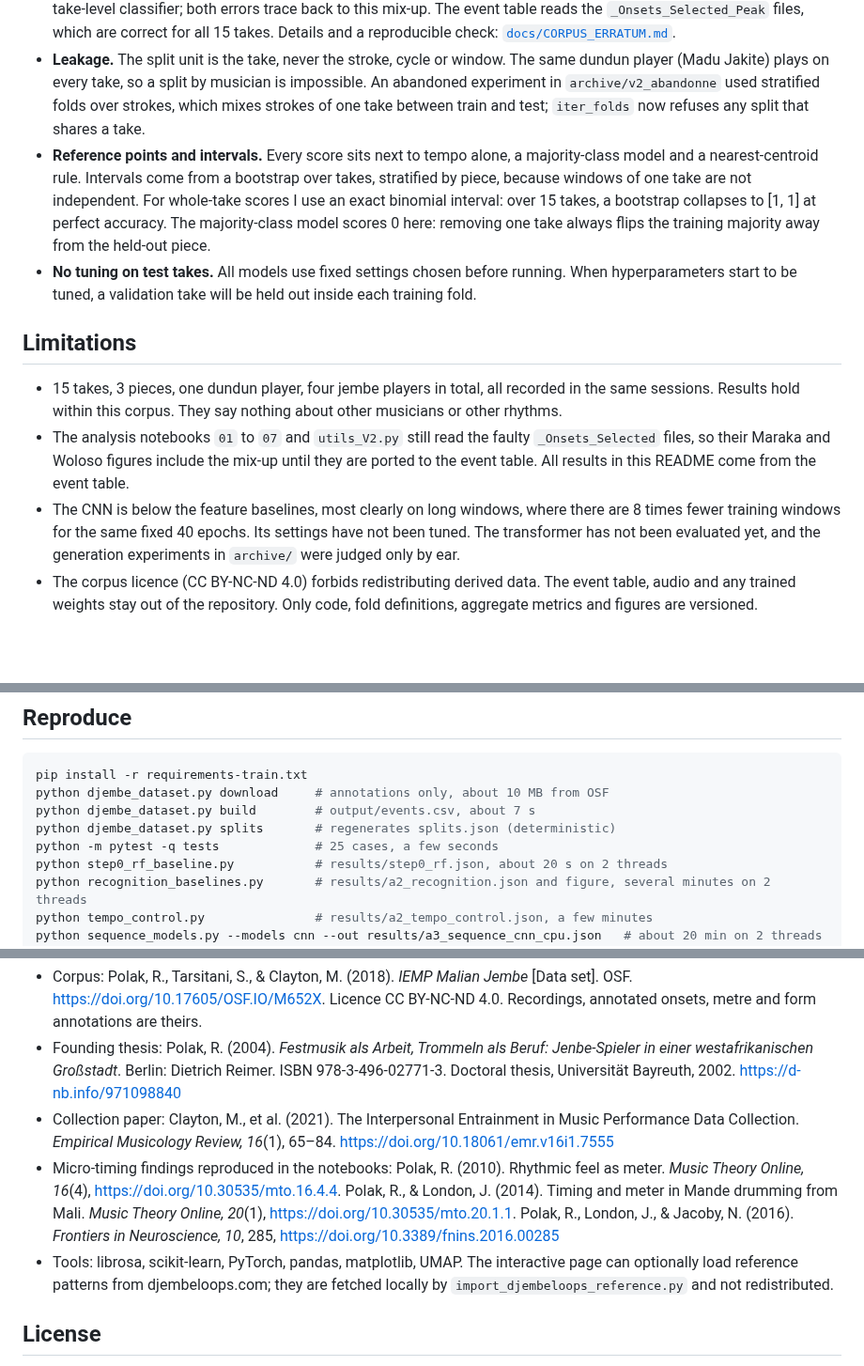
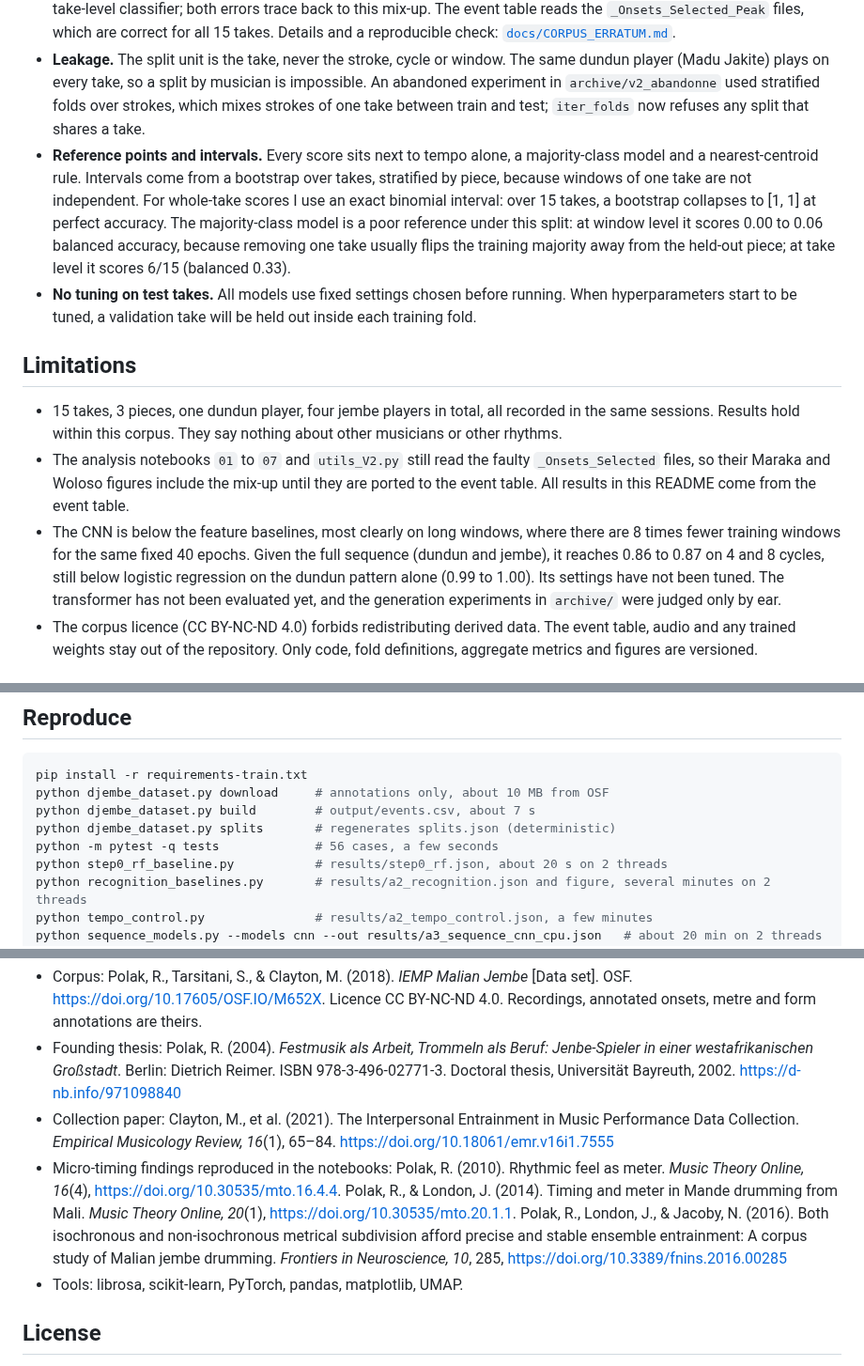
Before and after one commit to clementdumeril/Djembe, a Markdown page: README.md, 3 parts joined by grey strips. Shown at 94% size. Drawn GitHub-style; blank space fills up the shorter version.

```diff
--- a/README.md
+++ b/README.md
@@ -58,14 +60,14 @@ Two details of the table: the last cycle of each take has no end time, so its 43
 
 - **Data audit.** The OSF file `MJ_Maraka_5_Onsets_Selected.csv` actually contains take Woloso_5: its own `Take` column says so, and its dundun onsets match the raw Woloso_5 onsets (98.6 % within 10 ms) but not the Maraka_5 ones (9.9 %, about chance). Woloso_5 has no file of its own. My earlier analyses used these files and reported 12/14 for the take-level classifier; both errors trace back to this mix-up. The event table reads the `_Onsets_Selected_Peak` files, which are correct for all 15 takes. Details and a reproducible check: [`docs/CORPUS_ERRATUM.md`](docs/CORPUS_ERRATUM.md).
 - **Leakage.** The split unit is the take, never the stroke, cycle or window. The same dundun player (Madu Jakite) plays on every take, so a split by musician is impossible. An abandoned experiment in `archive/v2_abandonne` used stratified folds over strokes, which mixes strokes of one take between train and test; `iter_folds` now refuses any split that shares a take.
-- **Reference points and intervals.** Every score sits next to tempo alone, a majority-class model and a nearest-centroid rule. Intervals come from a bootstrap over takes, stratified by piece, because windows of one take are not independent. For whole-take scores I use an exact binomial interval: over 15 takes, a bootstrap collapses to [1, 1] at perfect accuracy. The majority-class model scores 0 here: removing one take always flips the training majority away from the held-out piece.
+- **Reference points and intervals.** Every score sits next to tempo alone, a majority-class model and a nearest-centroid rule. Intervals come from a bootstrap over takes, stratified by piece, because windows of one take are not independent. For whole-take scores I use an exact binomial interval: over 15 takes, a bootstrap collapses to [1, 1] at perfect accuracy. The majority-class model is a poor reference under this split: at window level it scores 0.00 to 0.06 balanced accuracy, because removing one take usually flips the training majority away from the held-out piece; at take level it scores 6/15 (balanced 0.33).
 - **No tuning on test takes.** All models use fixed settings chosen before running. When hyperparameters start to be tuned, a validation take will be held out inside each training fold.
 
 ## Limitations
 
 - 15 takes, 3 pieces, one dundun player, four jembe players in total, all recorded in the same sessions. Results hold within this corpus. They say nothing about other musicians or other rhythms.
 - The analysis notebooks `01` to `07` and `utils_V2.py` still read the faulty `_Onsets_Selected` files, so their Maraka and Woloso figures include the mix-up until they are ported to the event table. All results in this README come from the event table.
-- The CNN is below the feature baselines, most clearly on long windows, where there are 8 times fewer training windows for the same fixed 40 epochs. Its settings have not been tuned. The transformer has not been evaluated yet, and the generation experiments in `archive/` were judged only by ear.
+- The CNN is below the feature baselines, most clearly on long windows, where there are 8 times fewer training windows for the same fixed 40 epochs. Given the full sequence (dundun and jembe), it reaches 0.86 to 0.87 on 4 and 8 cycles, still below logistic regression on the dundun pattern alone (0.99 to 1.00). Its settings have not been tuned. The transformer has not been evaluated yet, and the generation experiments in `archive/` were judged only by ear.
 - The corpus licence (CC BY-NC-ND 4.0) forbids redistributing derived data. The event table, audio and any trained weights stay out of the repository. Only code, fold definitions, aggregate metrics and figures are versioned.
 
 ## Next
@@ -80,7 +82,7 @@ pip install -r requirements-train.txt
 python djembe_dataset.py download     # annotations only, about 10 MB from OSF
 python djembe_dataset.py build        # output/events.csv, about 7 s
 python djembe_dataset.py splits       # regenerates splits.json (deterministic)
-python -m pytest -q tests             # 25 cases, a few seconds
+python -m pytest -q tests             # 56 cases, a few seconds
 python step0_rf_baseline.py           # results/step0_rf.json, about 20 s on 2 threads
 python recognition_baselines.py       # results/a2_recognition.json and figure, several minutes on 2 threads
 python tempo_control.py               # results/a2_tempo_control.json, a few minutes
@@ -95,8 +97,8 @@ On Colab, open `colab/demo_listen_and_explore.ipynb` (listening demo), `colab/00
 - Corpus: Polak, R., Tarsitani, S., & Clayton, M. (2018). *IEMP Malian Jembe* [Data set]. OSF. https://doi.org/10.17605/OSF.IO/M652X. Licence CC BY-NC-ND 4.0. Recordings, annotated onsets, metre and form annotations are theirs.
 - Founding thesis: Polak, R. (2004). *Festmusik als Arbeit, Trommeln als Beruf: Jenbe-Spieler in einer westafrikanischen Großstadt*. Berlin: Dietrich Reimer. ISBN 978-3-496-02771-3. Doctoral thesis, Universität Bayreuth, 2002. https://d-nb.info/971098840
 - Collection paper: Clayton, M., et al. (2021). The Interpersonal Entrainment in Music Performance Data Collection. *Empirical Musicology Review, 16*(1), 65–84. https://doi.org/10.18061/emr.v16i1.7555
-- Micro-timing findings reproduced in the notebooks: Polak, R. (2010). Rhythmic feel as meter. *Music Theory Online, 16*(4), https://doi.org/10.30535/mto.16.4.4. Polak, R., & London, J. (2014). Timing and meter in Mande drumming from Mali. *Music Theory Online, 20*(1), https://doi.org/10.30535/mto.20.1.1. Polak, R., London, J., & Jacoby, N. (2016). *Frontiers in Neuroscience, 10*, 285, https://doi.org/10.3389/fnins.2016.00285
-- Tools: librosa, scikit-learn, PyTorch, pandas, matplotlib, UMAP. The interactive page can optionally load reference patterns from djembeloops.com; they are fetched locally by `import_djembeloops_reference.py` and not redistributed.
+- Micro-timing findings reproduced in the notebooks: Polak, R. (2010). Rhythmic feel as meter. *Music Theory Online, 16*(4), https://doi.org/10.30535/mto.16.4.4. Polak, R., & London, J. (2014). Timing and meter in Mande drumming from Mali. *Music Theory Online, 20*(1), https://doi.org/10.30535/mto.20.1.1. Polak, R., London, J., & Jacoby, N. (2016). Both isochronous and non-isochronous metrical subdivision afford precise and stable ensemble entrainment: A corpus study of Malian jembe drumming. *Frontiers in Neuroscience, 10*, 285, https://doi.org/10.3389/fnins.2016.00285
+- Tools: librosa, scikit-learn, PyTorch, pandas, matplotlib, UMAP.
 
 ## License
 
```
Also changed, not shown: other parts of README.md (+7 -5 lines), docs/GUIDE_FR.md (+3 -6 lines), docs/figures/boussole.gif, 5 other files.
